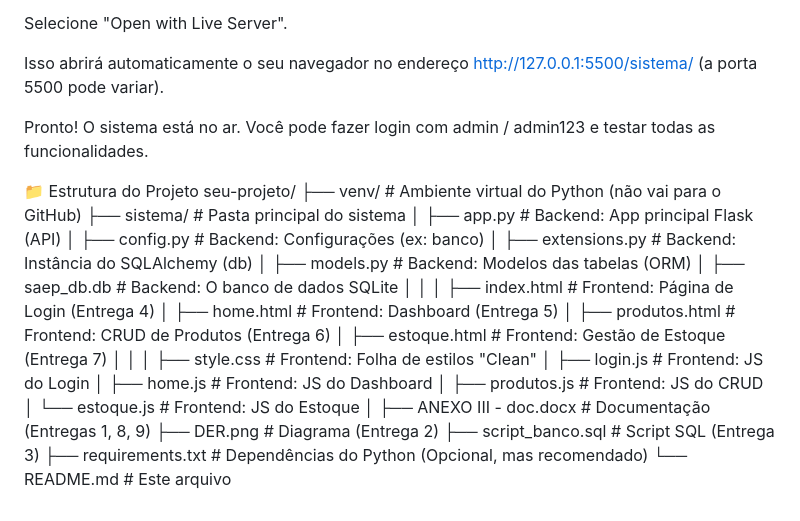
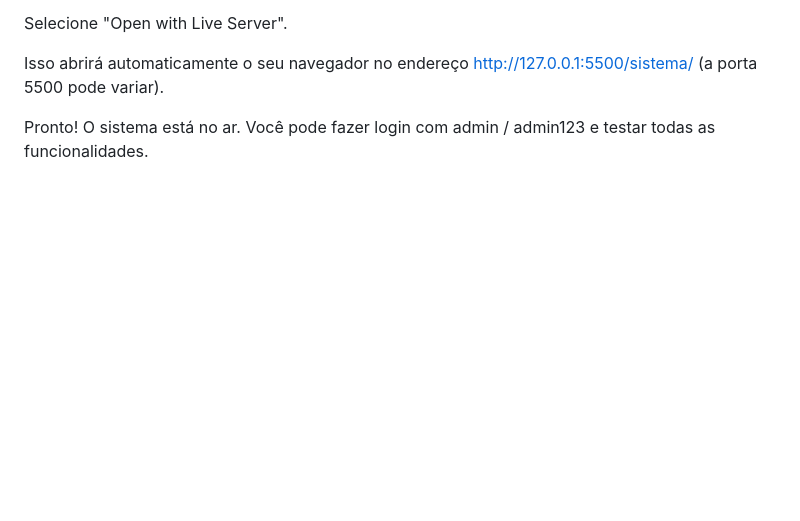
Before and after one commit to Matheus-Rodd/SAEP-Flask, a Markdown page: README.md, the part around the change. Rendered like a GitHub page; blank space fills up the shorter version.

Commit message:
Remove project structure details from README

```diff
--- a/README.md
+++ b/README.md
@@ -132,30 +132,3 @@ Selecione "Open with Live Server".
 Isso abrirá automaticamente o seu navegador no endereço http://127.0.0.1:5500/sistema/ (a porta 5500 pode variar).
 
 Pronto! O sistema está no ar. Você pode fazer login com admin / admin123 e testar todas as funcionalidades.
-
-📁 Estrutura do Projeto
-seu-projeto/
-├── venv/                   # Ambiente virtual do Python (não vai para o GitHub)
-├── sistema/                # Pasta principal do sistema
-│   ├── app.py              # Backend: App principal Flask (API)
-│   ├── config.py           # Backend: Configurações (ex: banco)
-│   ├── extensions.py       # Backend: Instância do SQLAlchemy (db)
-│   ├── models.py           # Backend: Modelos das tabelas (ORM)
-│   ├── saep_db.db          # Backend: O banco de dados SQLite
-│   │
-│   ├── index.html          # Frontend: Página de Login (Entrega 4)
-│   ├── home.html           # Frontend: Dashboard (Entrega 5)
-│   ├── produtos.html       # Frontend: CRUD de Produtos (Entrega 6)
-│   ├── estoque.html        # Frontend: Gestão de Estoque (Entrega 7)
-│   │
-│   ├── style.css           # Frontend: Folha de estilos "Clean"
-│   ├── login.js            # Frontend: JS do Login
-│   ├── home.js             # Frontend: JS do Dashboard
-│   ├── produtos.js         # Frontend: JS do CRUD
-│   └── estoque.js          # Frontend: JS do Estoque
-│
-├── ANEXO III - doc.docx    # Documentação (Entregas 1, 8, 9)
-├── DER.png                 # Diagrama (Entrega 2)
-├── script_banco.sql        # Script SQL (Entrega 3)
-├── requirements.txt        # Dependências do Python (Opcional, mas recomendado)
-└── README.md               # Este arquivo
```
